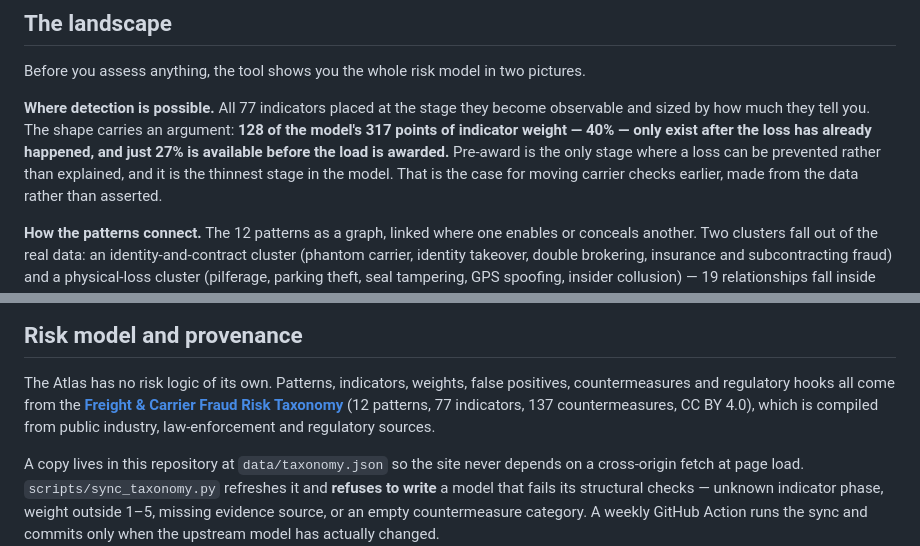
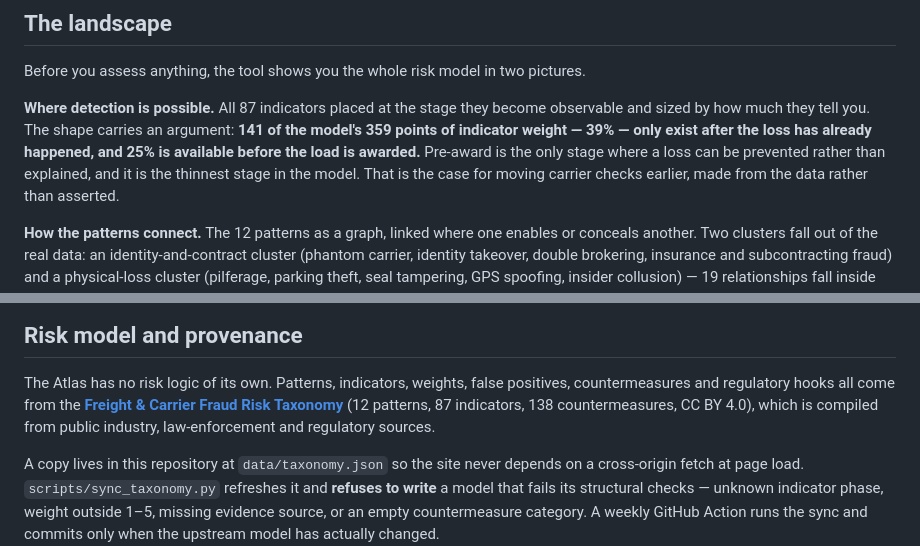
Before and after one commit to Jeevan-0508/freight-risk-atlas, a Markdown page: README.md, 2 parts joined by grey strips. Drawn GitHub-style.

Commit message:
Align README figures with shipped taxonomy

```diff
--- a/README.md
+++ b/README.md
@@ -17,10 +17,10 @@ It runs entirely in the browser. Nothing you type is transmitted, logged or stor
 
 Before you assess anything, the tool shows you the whole risk model in two pictures.
 
-**Where detection is possible.** All 77 indicators placed at the stage they become observable and
-sized by how much they tell you. The shape carries an argument: **128 of the model's 317 points of
-indicator weight — 40% — only exist after the loss has already happened, and just 27% is available
-before the load is awarded.** Pre-award is the only stage where a loss can be prevented rather than
+**Where detection is possible.** All 87 indicators placed at the stage they become observable and
+sized by how much they tell you. The shape carries an argument: **141 of the model's 359 points of
+indicator weight — 39% — only exist after the loss has already happened, and 25% is available before
+the load is awarded.** Pre-award is the only stage where a loss can be prevented rather than
 explained, and it is the thinnest stage in the model. That is the case for moving carrier checks
 earlier, made from the data rather than asserted.
 
@@ -107,7 +107,7 @@ false-positive checklist and its state, and the regulatory hooks engaged.
 The Atlas has no risk logic of its own. Patterns, indicators, weights, false positives,
 countermeasures and regulatory hooks all come from the
 **[Freight & Carrier Fraud Risk Taxonomy](https://github.com/Jeevan-0508/freight-fraud-taxonomy)**
-(12 patterns, 77 indicators, 137 countermeasures, CC BY 4.0), which is compiled from public
+(12 patterns, 87 indicators, 138 countermeasures, CC BY 4.0), which is compiled from public
 industry, law-enforcement and regulatory sources.
 
 A copy lives in this repository at `data/taxonomy.json` so the site never depends on a cross-origin
```
